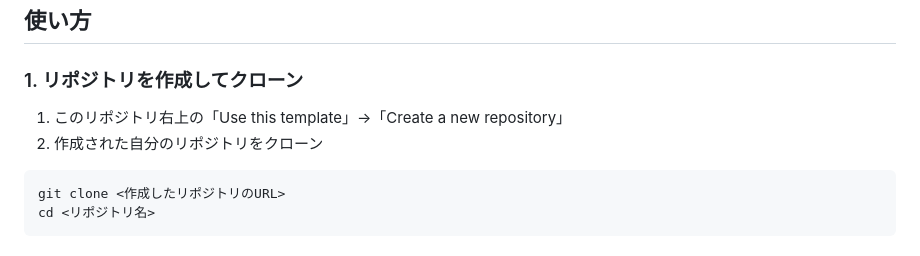
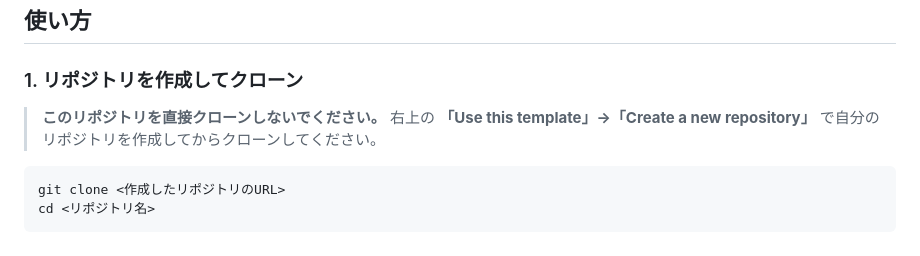
Before and after one commit to motimotiosyo/nextjs-railsapi-template, a Markdown page: README.md, the part around the change. Drawn GitHub-style.

Commit message:
docs: テンプレート利用時に直接クローンしないよう注意書きを追加
Co-Authored-By: Claude Sonnet 4.6 <noreply@anthropic.com>

````diff
--- a/README.md
+++ b/README.md
@@ -28,8 +28,8 @@
 
 ### 1. リポジトリを作成してクローン
 
-1. このリポジトリ右上の「Use this template」→「Create a new repository」
-2. 作成された自分のリポジトリをクローン
+> **このリポジトリを直接クローンしないでください。**
+> 右上の **「Use this template」→「Create a new repository」** で自分のリポジトリを作成してからクローンしてください。
 
 ```bash
 git clone <作成したリポジトリのURL>
````
